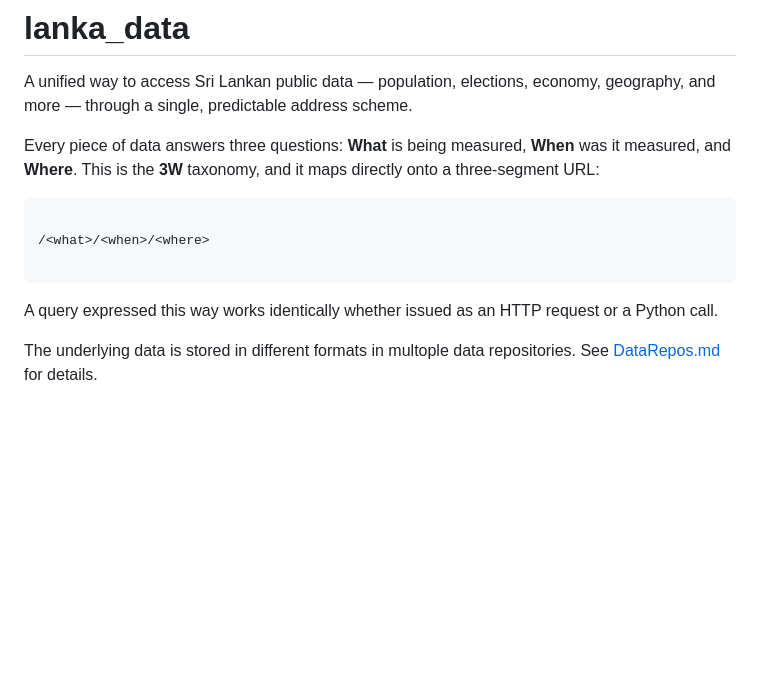
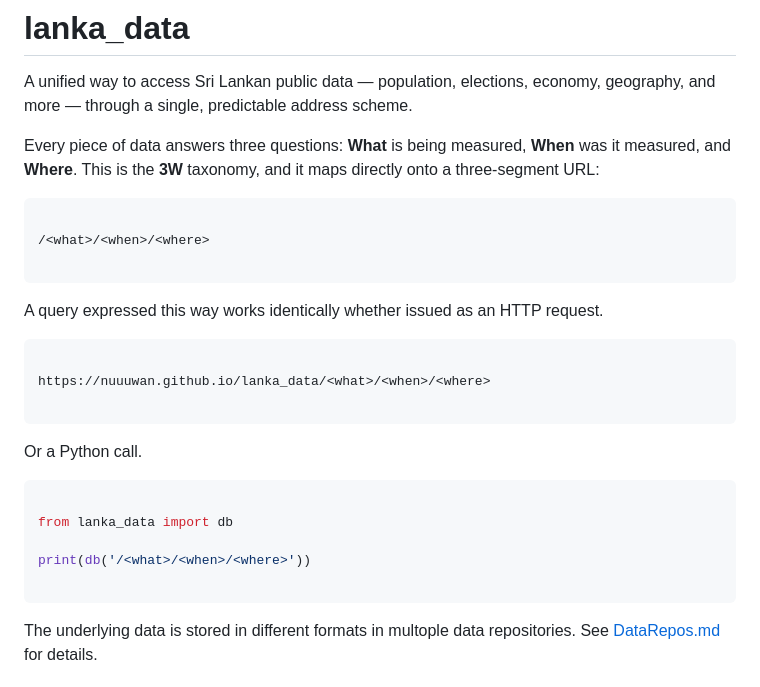
Before and after one commit to nuuuwan/lanka_data, a Markdown page: README.md, the part around the change. Rendered like a GitHub page; blank space fills up the shorter version.

Commit message:
Refine README.md formatting and clarify query usage examples

````diff
--- a/README.md
+++ b/README.md
@@ -4,13 +4,29 @@ A unified way to access Sri Lankan public data — population, elections, econom
 
 Every piece of data answers three questions: **What** is being measured, **When** was it measured, and **Where**. This is the **3W** taxonomy, and it maps directly onto a three-segment URL:
 
-```
+```bash
 
 /<what>/<when>/<where>
 
 ```
 
-A query expressed this way works identically whether issued as an HTTP request or a Python call.
+A query expressed this way works identically whether issued as an HTTP request.
+
+```bash
+
+https://nuuuwan.github.io/lanka_data/<what>/<when>/<where>
+
+```
+
+Or a Python call.
+
+```python
+
+from lanka_data import db
+
+print(db('/<what>/<when>/<where>'))
+
+```
 
 The underlying data is stored in different formats in multople data repositories. See [DataRepos.md](DataRepos.md) for details.
 
````
